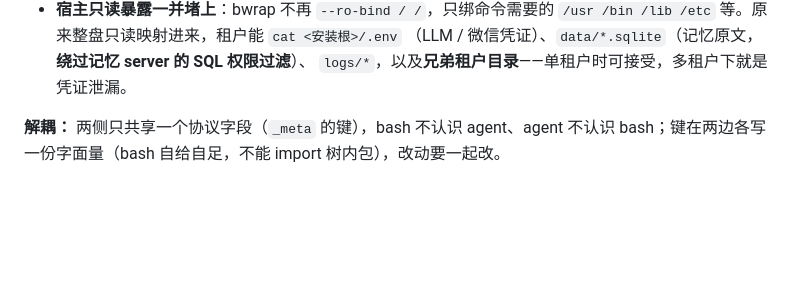
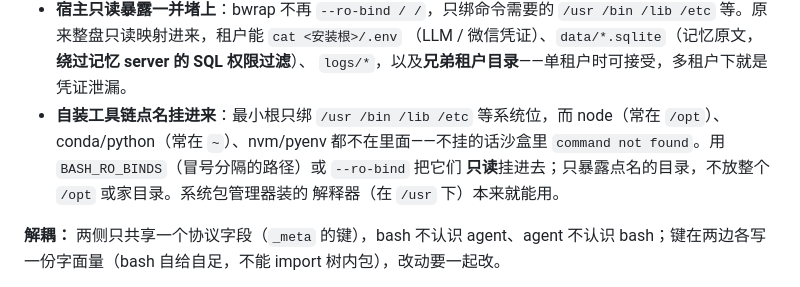
Before and after one commit to zjzhang-cn/fka-go, a Markdown page: docs/decisions.md, the part around the change. GitHub-like rendering; blank space fills up the shorter version.

Commit message:
docs: 记录 BASH_RO_BINDS（自装工具链只读挂载）

```diff
--- a/docs/decisions.md
+++ b/docs/decisions.md
@@ -430,6 +430,11 @@ SSE 是它最自然的落点：推理增量与工具调用边发生边推。**
   `/usr /bin /lib /etc` 等。原来整盘只读映射进来，租户能 `cat <安装根>/.env`
   （LLM / 微信凭证）、`data/*.sqlite`（记忆原文，**绕过记忆 server 的 SQL 权限过滤**）、
   `logs/*`，以及**兄弟租户目录**——单租户时可接受，多租户下就是凭证泄漏。
+- **自装工具链点名挂进来**：最小根只绑 `/usr /bin /lib /etc` 等系统位，而 node（常在
+  `/opt`）、conda/python（常在 `~`）、nvm/pyenv 都不在里面——不挂的话沙盒里
+  `command not found`。用 `BASH_RO_BINDS`（冒号分隔的路径）或 `--ro-bind` 把它们
+  **只读**挂进去；只暴露点名的目录，不放整个 `/opt` 或家目录。系统包管理器装的
+  解释器（在 `/usr` 下）本来就能用。
 
 **解耦：** 两侧只共享一个协议字段（`_meta` 的键），bash 不认识 agent、agent 不认识
 bash；键在两边各写一份字面量（bash 自给自足，不能 import 树内包），改动要一起改。
```
